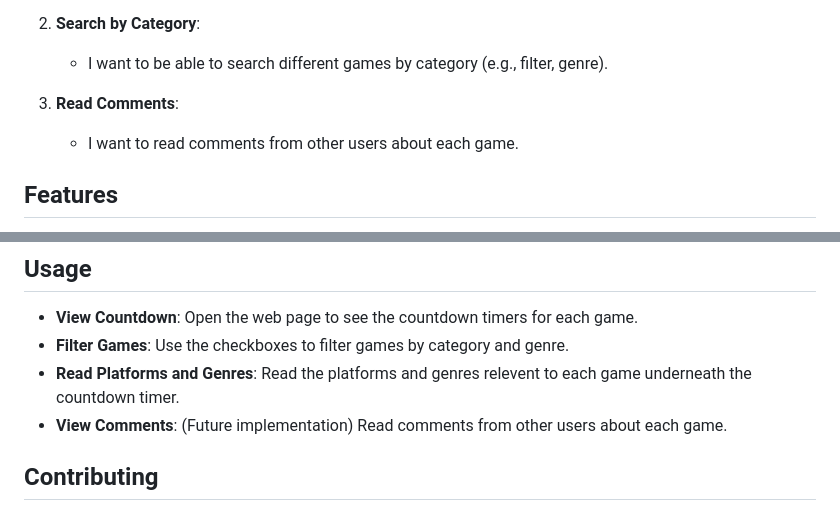
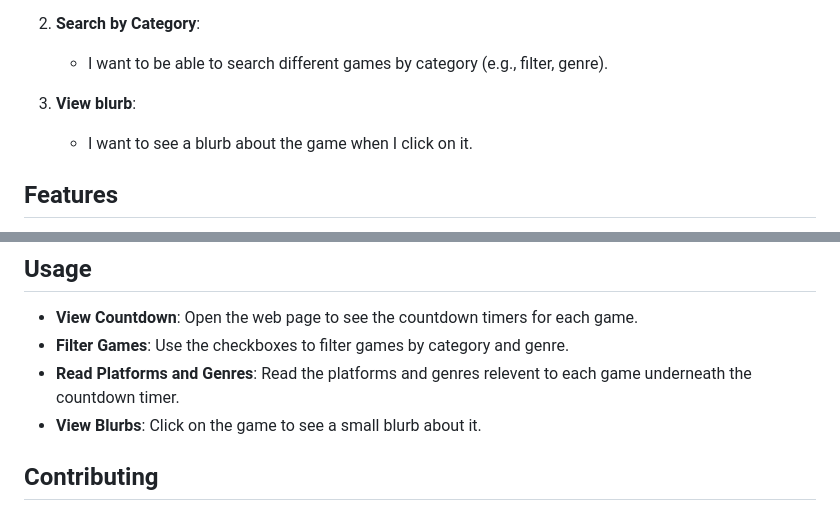
Before and after one commit to Cinnlight/ArcadeHype, a Markdown page: README.md, 2 parts joined by grey strips. Rendered like a GitHub page.

Commit message:
Update README.md
Updates readme to be more in-line with current functionality

```diff
--- a/README.md
+++ b/README.md
@@ -13,8 +13,8 @@ This project displays a countdown timer for the release dates of various games.
 2. **Search by Category**:
     - I want to be able to search different games by category (e.g., filter, genre).
 
-3. **Read Comments**:
-    - I want to read comments from other users about each game.
+3. **View blurb**:
+    - I want to see a blurb about the game when I click on it.
 
 ## Features
 - **Countdown Timer**: Displays the time remaining until the release date of each game.
@@ -49,7 +49,7 @@ This project displays a countdown timer for the release dates of various games.
 - **View Countdown**: Open the web page to see the countdown timers for each game.
 - **Filter Games**: Use the checkboxes to filter games by category and genre.
 - **Read Platforms and Genres**: Read the platforms and genres relevent to each game underneath the countdown timer.
-- **View Comments**: (Future implementation) Read comments from other users about each game.
+- **View Blurbs**: Click on the game to see a small blurb about it.
 
 ## Contributing
 1. **Fork the Repository**: Click the "Fork" button at the top right of this page.
```
